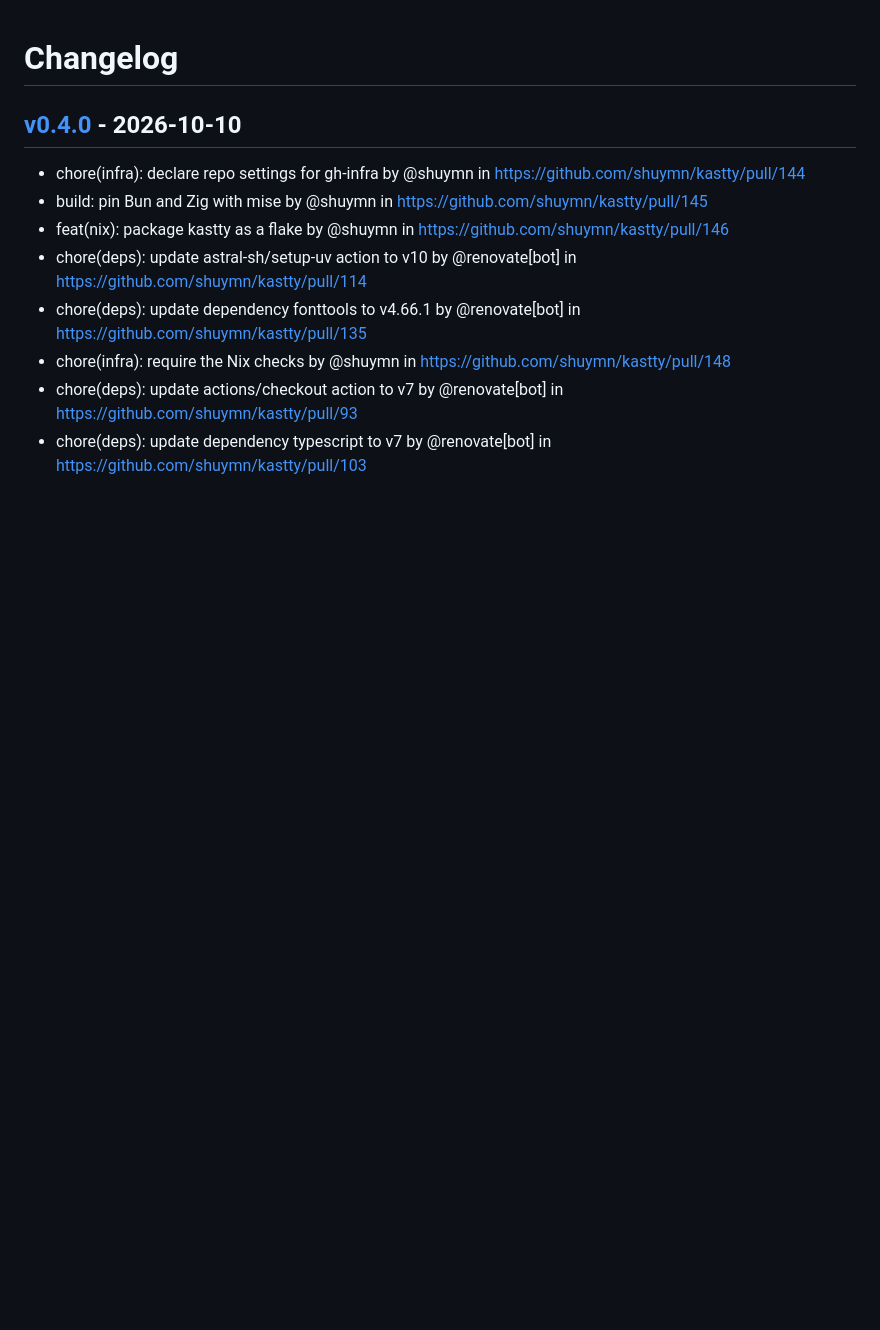
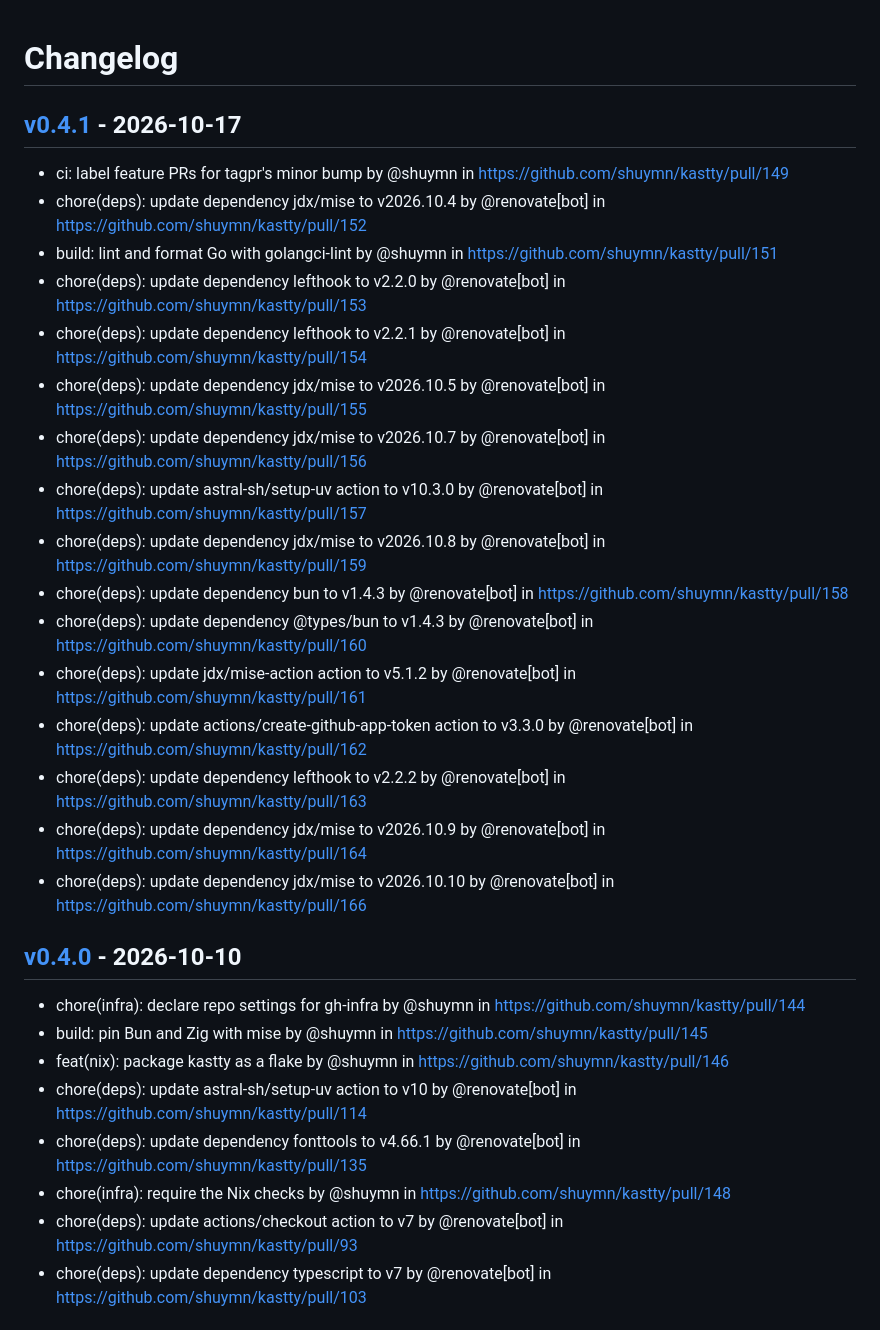
Before and after one commit to shuymn/kastty, a Markdown page: CHANGELOG.md, the part around the change. Rendered like a GitHub page; blank space fills up the shorter version.

Commit message:
[tagpr] update CHANGELOG.md

```diff
--- a/CHANGELOG.md
+++ b/CHANGELOG.md
@@ -1,4 +1,23 @@
 # Changelog
+
+## [v0.4.1](https://github.com/shuymn/kastty/compare/v0.4.0...v0.4.1) - 2026-10-17
+
+- ci: label feature PRs for tagpr's minor bump by @shuymn in https://github.com/shuymn/kastty/pull/149
+- chore(deps): update dependency jdx/mise to v2026.10.4 by @renovate[bot] in https://github.com/shuymn/kastty/pull/152
+- build: lint and format Go with golangci-lint by @shuymn in https://github.com/shuymn/kastty/pull/151
+- chore(deps): update dependency lefthook to v2.2.0 by @renovate[bot] in https://github.com/shuymn/kastty/pull/153
+- chore(deps): update dependency lefthook to v2.2.1 by @renovate[bot] in https://github.com/shuymn/kastty/pull/154
+- chore(deps): update dependency jdx/mise to v2026.10.5 by @renovate[bot] in https://github.com/shuymn/kastty/pull/155
+- chore(deps): update dependency jdx/mise to v2026.10.7 by @renovate[bot] in https://github.com/shuymn/kastty/pull/156
+- chore(deps): update astral-sh/setup-uv action to v10.3.0 by @renovate[bot] in https://github.com/shuymn/kastty/pull/157
+- chore(deps): update dependency jdx/mise to v2026.10.8 by @renovate[bot] in https://github.com/shuymn/kastty/pull/159
+- chore(deps): update dependency bun to v1.4.3 by @renovate[bot] in https://github.com/shuymn/kastty/pull/158
+- chore(deps): update dependency @types/bun to v1.4.3 by @renovate[bot] in https://github.com/shuymn/kastty/pull/160
+- chore(deps): update jdx/mise-action action to v5.1.2 by @renovate[bot] in https://github.com/shuymn/kastty/pull/161
+- chore(deps): update actions/create-github-app-token action to v3.3.0 by @renovate[bot] in https://github.com/shuymn/kastty/pull/162
+- chore(deps): update dependency lefthook to v2.2.2 by @renovate[bot] in https://github.com/shuymn/kastty/pull/163
+- chore(deps): update dependency jdx/mise to v2026.10.9 by @renovate[bot] in https://github.com/shuymn/kastty/pull/164
+- chore(deps): update dependency jdx/mise to v2026.10.10 by @renovate[bot] in https://github.com/shuymn/kastty/pull/166
 
 ## [v0.4.0](https://github.com/shuymn/kastty/compare/v0.3.0...v0.4.0) - 2026-10-10
 
```
